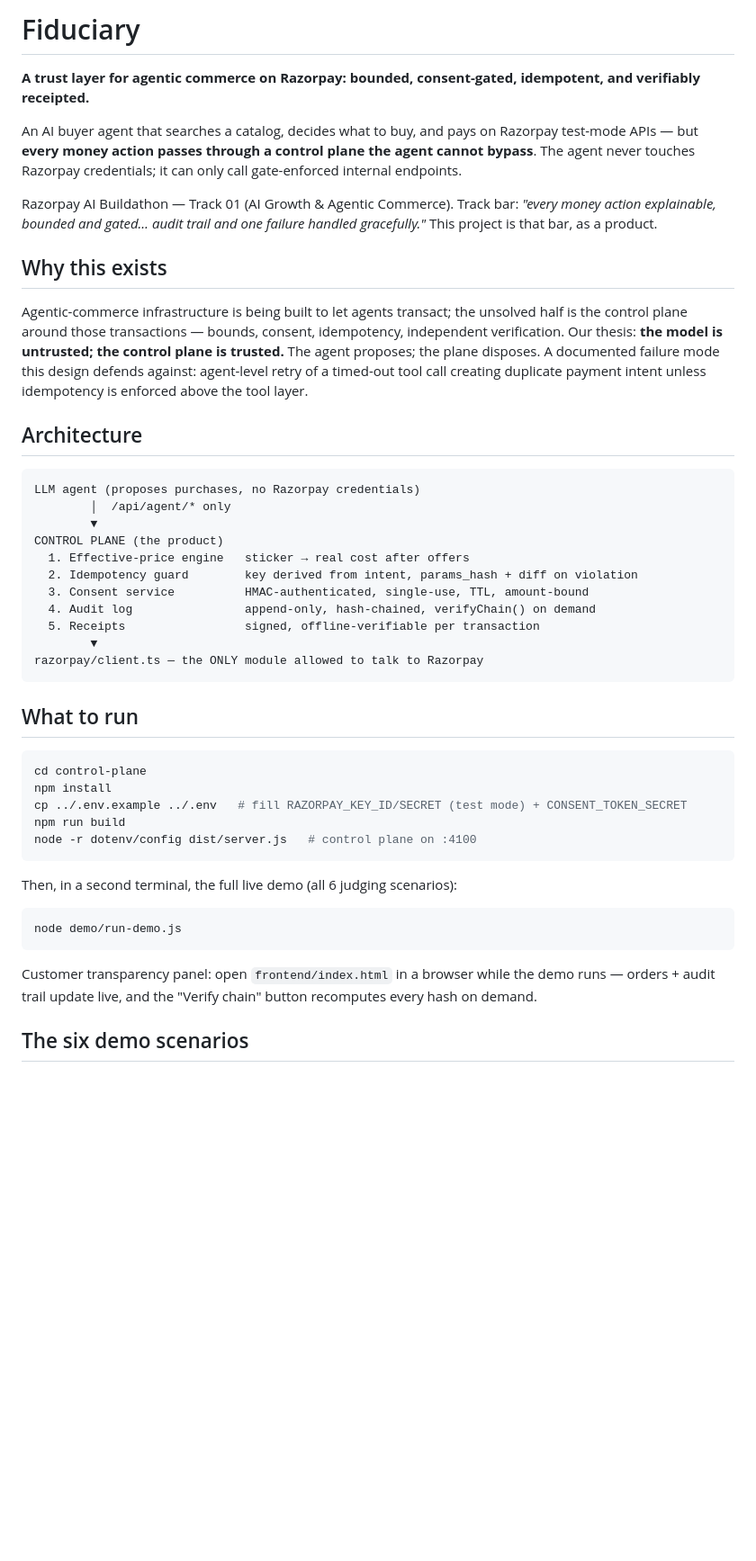
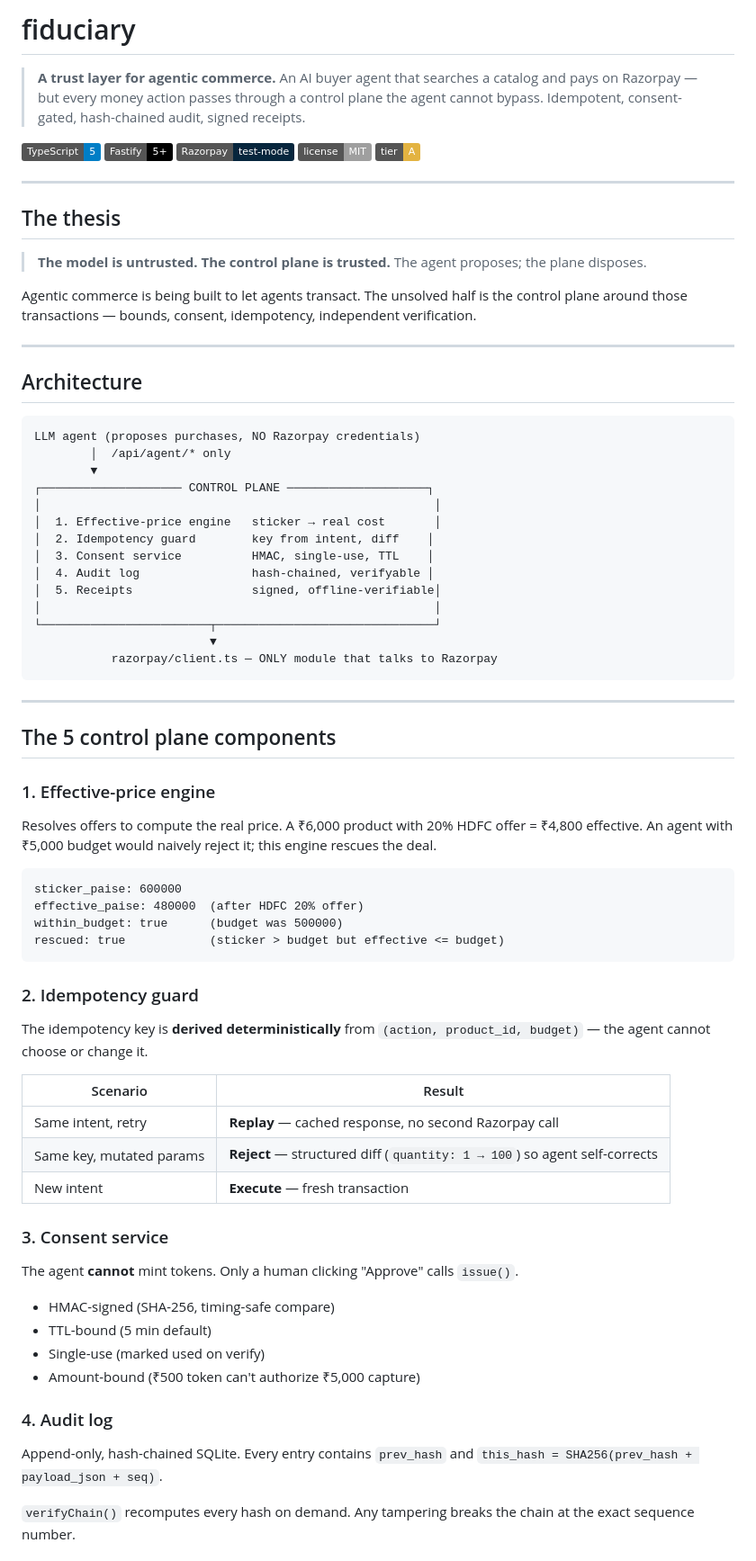
Before and after one commit to HarshCodeK/fiduciary, a Markdown page: README.md, the part around one of its changes. Shown at 90% size. Drawn GitHub-style; badges without logos; blank space fills up the shorter version.

Commit message:
docs: rebuild README with 5 control plane components and 6 demos
- Added effective-price engine, idempotency guard, consent service
- Added audit log and receipts explanation
- Added demo scenario table
- Trust boundary thesis: model is untrusted, control plane is trusted

````diff
--- a/README.md
+++ b/README.md
@@ -1,47 +1,81 @@
-# Fiduciary
+# fiduciary
 
-**A trust layer for agentic commerce on Razorpay: bounded, consent-gated, idempotent, and verifiably receipted.**
+> **A trust layer for agentic commerce.**
+> An AI buyer agent that searches a catalog and pays on Razorpay — but every money action passes through a control plane the agent cannot bypass. Idempotent, consent-gated, hash-chained audit, signed receipts.
 
-An AI buyer agent that searches a catalog, decides what to buy, and pays on Razorpay test-mode APIs — but **every money action passes through a control plane the agent cannot bypass**. The agent never touches Razorpay credentials; it can only call gate-enforced internal endpoints.
+![typescript](https://img.shields.io/badge/TypeScript-5-blue?logo=typescript&logoColor=white)
+![fastify](https://img.shields.io/badge/Fastify-5+-000000?logo=fastify&logoColor=white)
+![razorpay](https://img.shields.io/badge/Razorpay-test--mode-07263D?logo=razorpay&logoColor=white)
+![license](https://img.shields.io/badge/license-MIT-lightgrey)
+![tier](https://img.shields.io/badge/tier-A-E3B341)
 
-Razorpay AI Buildathon — Track 01 (AI Growth & Agentic Commerce). Track bar: *"every money action explainable, bounded and gated… audit trail and one failure handled gracefully."* This project is that bar, as a product.
+---
 
-## Why this exists
+## The thesis
 
-Agentic-commerce infrastructure is being built to let agents transact; the unsolved half is the control plane around those transactions — bounds, consent, idempotency, independent verification. Our thesis: **the model is untrusted; the control plane is trusted.** The agent proposes; the plane disposes. A documented failure mode this design defends against: agent-level retry of a timed-out tool call creating duplicate payment intent unless idempotency is enforced above the tool layer.
+> **The model is untrusted. The control plane is trusted.**
+> The agent proposes; the plane disposes.
+
+Agentic commerce is being built to let agents transact. The unsolved half is the control plane around those transactions — bounds, consent, idempotency, independent verification.
+
+---
 
 ## Architecture
 
 ```
-LLM agent (proposes purchases, no Razorpay credentials)
+LLM agent (proposes purchases, NO Razorpay credentials)
         │  /api/agent/* only
         ▼
-CONTROL PLANE (the product)
-  1. Effective-price engine   sticker → real cost after offers
-  2. Idempotency guard        key derived from intent, params_hash + diff on violation
-  3. Consent service          HMAC-authenticated, single-use, TTL, amount-bound
-  4. Audit log                append-only, hash-chained, verifyChain() on demand
-  5. Receipts                 signed, offline-verifiable per transaction
-        ▼
-razorpay/client.ts — the ONLY module allowed to talk to Razorpay
+┌──────────────────── CONTROL PLANE ────────────────────┐
+│                                                        │
+│  1. Effective-price engine   sticker → real cost       │
+│  2. Idempotency guard        key from intent, diff    │
+│  3. Consent service          HMAC, single-use, TTL    │
+│  4. Audit log                hash-chained, verifyable │
+│  5. Receipts                 signed, offline-verifiable│
+│                                                        │
+└────────────────────────┬───────────────────────────────┘
+                         ▼
+           razorpay/client.ts — ONLY module that talks to Razorpay
 ```
 
-## What to run
+---
 
-```bash
-cd control-plane
-npm install
-cp ../.env.example ../.env   # fill RAZORPAY_KEY_ID/SECRET (test mode) + CONSENT_TOKEN_SECRET
-npm run build
-node -r dotenv/config dist/server.js   # control plane on :4100
+## The 5 control plane components
+
+### 1. Effective-price engine
+
+Resolves offers to compute the real price. A ₹6,000 product with 20% HDFC offer = ₹4,800 effective. An agent with ₹5,000 budget would naively reject it; this engine rescues the deal.
+
+```
+sticker_paise: 600000
+effective_paise: 480000  (after HDFC 20% offer)
+within_budget: true      (budget was 500000)
+rescued: true            (sticker > budget but effective <= budget)
 ```
 
-Then, in a second terminal, the full live demo (all 6 judging scenarios):
+### 2. Idempotency guard
 
-```bash
-node demo/run-demo.js
-```
+The idempotency key is **derived deterministically** from `(action, product_id, budget)` — the agent cannot choose or change it.
 
-Customer transparency panel: open `frontend/index.html` in a browser while the demo runs — orders + audit trail update live, and the "Verify chain" button recomputes every hash on demand.
+| Scenario | Result |
+|----------|--------|
+| Same intent, retry | **Replay** — cached response, no second Razorpay call |
+| Same key, mutated params | **Reject** — structured diff (`quantity: 1 → 100`) so agent self-corrects |
+| New intent | **Execute** — fresh transaction |
 
-## The six demo scenarios
+### 3. Consent service
+
+The agent **cannot** mint tokens. Only a human clicking "Approve" calls `issue()`.
+
+- HMAC-signed (SHA-256, timing-safe compare)
+- TTL-bound (5 min default)
+- Single-use (marked used on verify)
+- Amount-bound (₹500 token can't authorize ₹5,000 capture)
+
+### 4. Audit log
+
+Append-only, hash-chained SQLite. Every entry contains `prev_hash` and `this_hash = SHA256(prev_hash + payload_json + seq)`.
+
+`verifyChain()` recomputes every hash on demand. Any tampering breaks the chain at the exact sequence number.
+
````
Also changed, not shown: other parts of README.md (+50 -10 lines).
